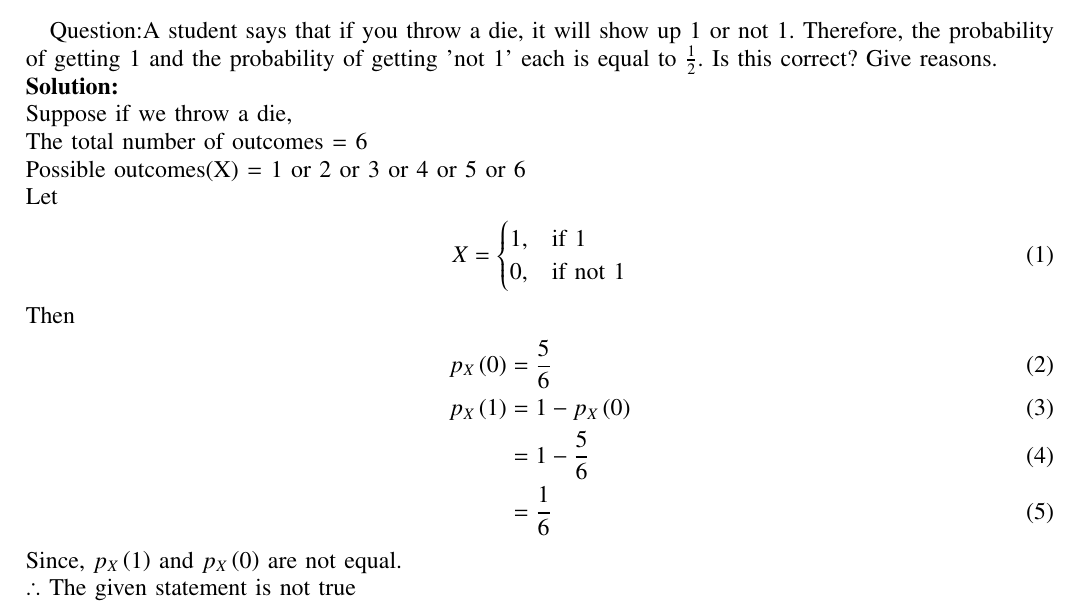
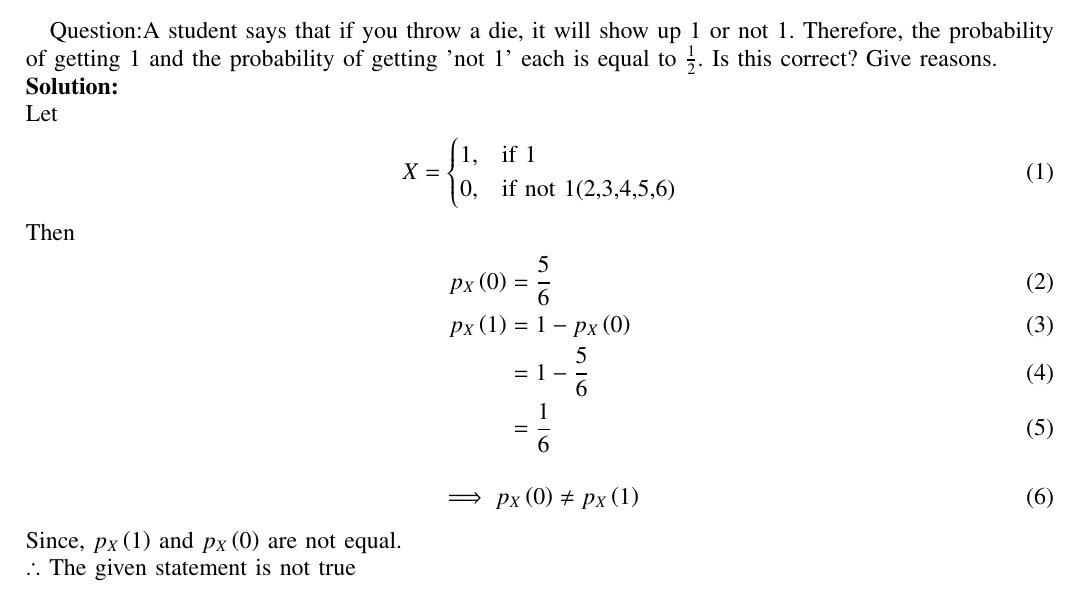
Before and after one commit to amruthaparamata/ncert-exemplar, a LaTeX paper (assign2/main.tex): part of the page, cut so that both start at the same text. Compiled offline with pdfLaTeX.

Commit message:
Add files via upload

```diff
--- a/assign2/main.tex
+++ b/assign2/main.tex
@@ -99,15 +99,12 @@
 
 Question:A student says that if you throw a die, it will show up 1 or not 1. Therefore, the probability of getting 1 and the probability of getting 'not 1' each is equal to $\frac{1}{2}$. Is this correct? Give reasons.\\
 \solution\\
-Suppose if we throw a die,\\
-The total number of outcomes = 6\\
-Possible outcomes(X) = 1 or 2 or 3 or 4 or 5 or 6\\
 Let
 \begin{align}
 	 X =
 	\begin{cases}
 		1, & \text{if 1}\\
-		0, & \text{if not 1}
+		0, & \text{if not 1(2,3,4,5,6)}
 	\end{cases}
 \end{align}
 Then
@@ -117,6 +114,9 @@ Then
                &=1-\frac{5}{6}\\
                &=\frac{1}{6}
 \end{align}
+\begin{align}
+      \implies p_X\brak{0}\ne p_X\brak{1}
+\end{align}
 Since, $p_X\brak{1}$ and $p_X\brak{0}$ are not equal.\\
 $\therefore$ The given statement is not true
 \end{document}
```
Also changed, not shown: assign2/main.pdf.
